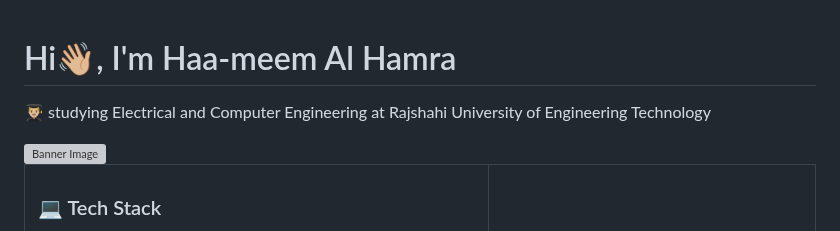
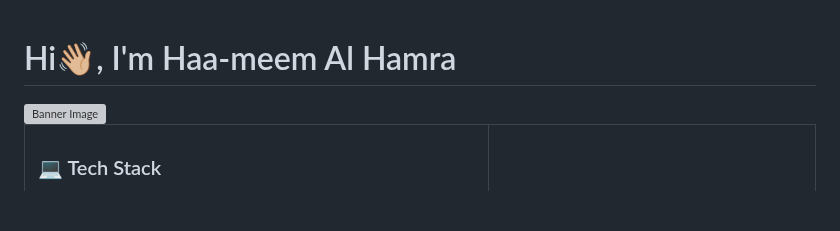
Before and after one commit to haa-meem/haa-meem, a Markdown page: README.md, the part around the change. Drawn GitHub-style; blank space fills up the shorter version; grey boxes are pictures that could not be loaded.

```diff
--- a/README.md
+++ b/README.md
@@ -1,5 +1,4 @@
 # Hi👋🏼, I'm Haa-meem Al Hamra
-👨🏼‍🎓 studying Electrical and Computer Engineering at Rajshahi University of Engineering Technology
 
 <img src="https://github.com/haa-meem/haa-meem/blob/main/images/Haa-meemAlHamraBanner.gif" alt="Banner Image" style="max-width: 100%; height: auto;">
 <table>
```
